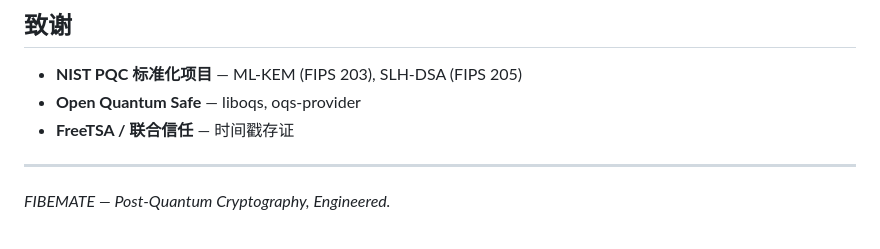
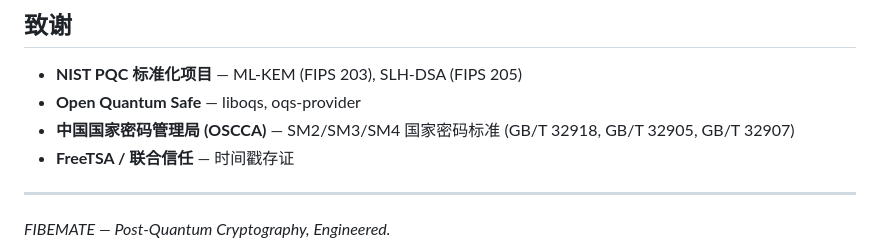
Before and after one commit to Lennonhaha/fibemate, a Markdown page: README.md, the part around the change. GitHub-like rendering.

Commit message:
docs: add OSCCA/SM2/SM3/SM4 acknowledgement to README
- Added China National Cryptography Administration (OSCCA) acknowledgement line
- Covers SM2 (GB/T 32918), SM3 (GB/T 32905), SM4 (GB/T 32907) national standards
- Completes dual-standard project attribution (NIST + OSCCA)

```diff
--- a/README.md
+++ b/README.md
@@ -175,6 +175,7 @@ GNU General Public License v3.0 — 详见 [LICENSE](./LICENSE)
 
 - **NIST PQC 标准化项目** — ML-KEM (FIPS 203), SLH-DSA (FIPS 205)
 - **Open Quantum Safe** — liboqs, oqs-provider
+- **中国国家密码管理局 (OSCCA)** — SM2/SM3/SM4 国家密码标准 (GB/T 32918, GB/T 32905, GB/T 32907)
 - **FreeTSA / 联合信任** — 时间戳存证
 
 ---
```
